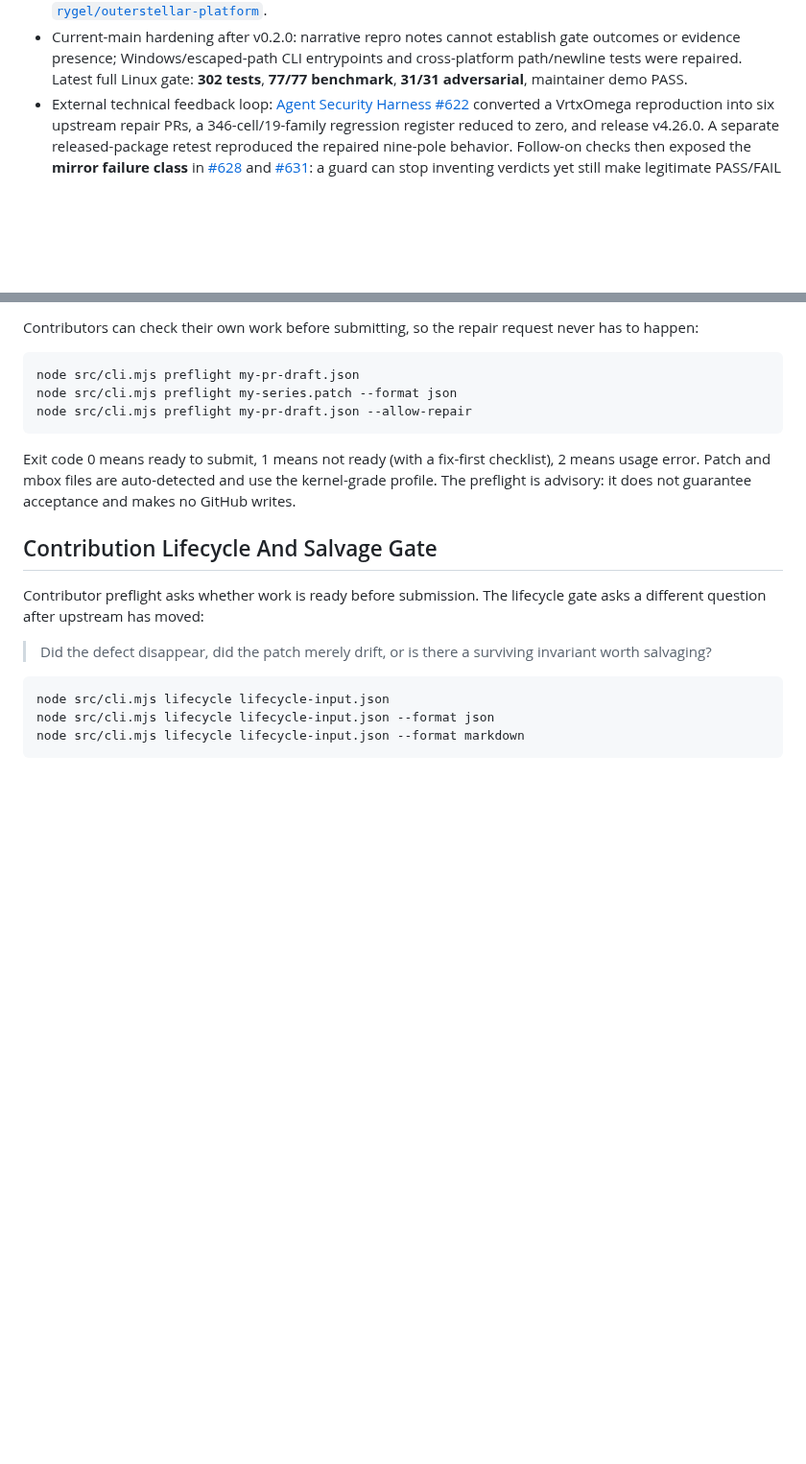
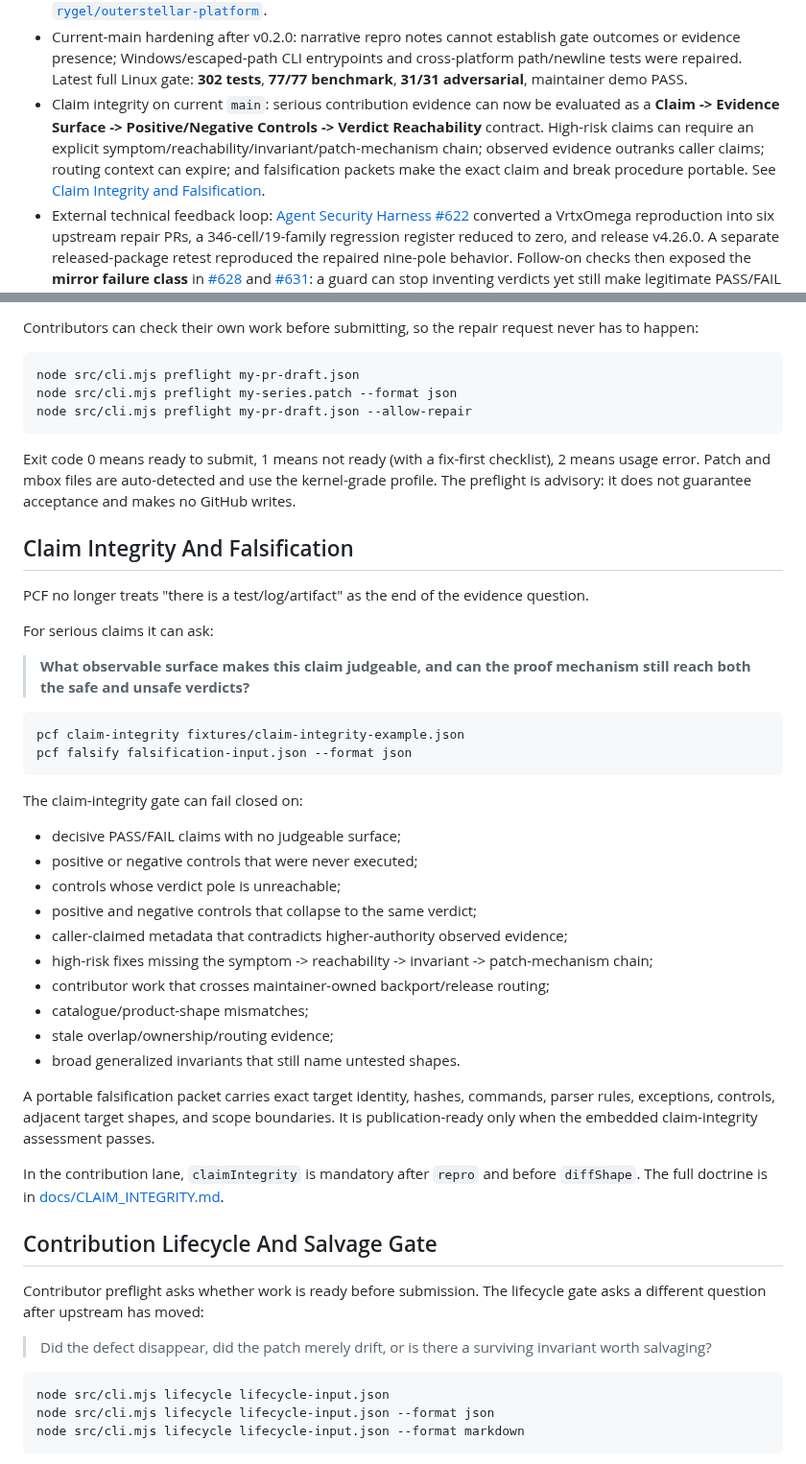
Before and after one commit to VrtxOmega/premature-contribution-firewall, a Markdown page: README.md, 2 parts joined by grey strips. Shown at 96% size. Drawn GitHub-style; blank space fills up the shorter version.

Commit message:
docs: present claim integrity as PCF core doctrine

````diff
--- a/README.md
+++ b/README.md
@@ -37,6 +37,7 @@ Current public state:
 - Maintainer feedback tracker: [five-maintainer artifact-shape feedback pass](docs/MAINTAINER_FEEDBACK_TRACKER.md).
 - Real-world usage so far: author-run read-only shadow pilots against public queues, plus at least one independently owned public repository running the PCF PR Gate in advisory/read-only mode: [`rygel/outerstellar-platform`](https://github.com/rygel/outerstellar-platform/blob/main/.github/workflows/pcf-pr-gate.yml).
 - Current-main hardening after v0.2.0: narrative repro notes cannot establish gate outcomes or evidence presence; Windows/escaped-path CLI entrypoints and cross-platform path/newline tests were repaired. Latest full Linux gate: **302 tests**, **77/77 benchmark**, **31/31 adversarial**, maintainer demo PASS.
+- Claim integrity on current `main`: serious contribution evidence can now be evaluated as a **Claim -> Evidence Surface -> Positive/Negative Controls -> Verdict Reachability** contract. High-risk claims can require an explicit symptom/reachability/invariant/patch-mechanism chain; observed evidence outranks caller claims; routing context can expire; and falsification packets make the exact claim and break procedure portable. See [Claim Integrity and Falsification](docs/CLAIM_INTEGRITY.md).
 - External technical feedback loop: [Agent Security Harness #622](https://github.com/msaleme/red-team-blue-team-agent-fabric/issues/622) converted a VrtxOmega reproduction into six upstream repair PRs, a 346-cell/19-family regression register reduced to zero, and release v4.26.0. A separate released-package retest reproduced the repaired nine-pole behavior. Follow-on checks then exposed the **mirror failure class** in [#628](https://github.com/msaleme/red-team-blue-team-agent-fabric/issues/628) and [#631](https://github.com/msaleme/red-team-blue-team-agent-fabric/issues/631): a guard can stop inventing verdicts yet still make legitimate PASS/FAIL outcomes unreachable. This is technical-impact evidence, not PCF/VERITAS validation or a direct-merge count.
 - Upstream contribution learning ledger: [public wins, misses, blocked lanes, and gate changes](docs/UPSTREAM_CONTRIBUTION_LEDGER.md), with the latest [September 25 evidence refresh](docs/UPSTREAM_CONTRIBUTION_LEDGER_ADDENDUM_20260925.md) and [machine-readable census](docs/upstream-contribution-refresh-20260925.json).
 - AI-assisted contribution posture index: [evidence-based repo compatibility, not a maintainer blacklist](docs/AI_CONTRIBUTION_POSTURE_INDEX.md).
@@ -137,6 +138,36 @@ node src/cli.mjs preflight my-pr-draft.json --allow-repair
 ```
 
 Exit code 0 means ready to submit, 1 means not ready (with a fix-first checklist), 2 means usage error. Patch and mbox files are auto-detected and use the kernel-grade profile. The preflight is advisory: it does not guarantee acceptance and makes no GitHub writes.
+
+## Claim Integrity And Falsification
+
+PCF no longer treats "there is a test/log/artifact" as the end of the evidence question.
+
+For serious claims it can ask:
+
+> **What observable surface makes this claim judgeable, and can the proof mechanism still reach both the safe and unsafe verdicts?**
+
+```bash
+pcf claim-integrity fixtures/claim-integrity-example.json
+pcf falsify falsification-input.json --format json
+```
+
+The claim-integrity gate can fail closed on:
+
+- decisive PASS/FAIL claims with no judgeable surface;
+- positive or negative controls that were never executed;
+- controls whose verdict pole is unreachable;
+- positive and negative controls that collapse to the same verdict;
+- caller-claimed metadata that contradicts higher-authority observed evidence;
+- high-risk fixes missing the symptom -> reachability -> invariant -> patch-mechanism chain;
+- contributor work that crosses maintainer-owned backport/release routing;
+- catalogue/product-shape mismatches;
+- stale overlap/ownership/routing evidence;
+- broad generalized invariants that still name untested shapes.
+
+A portable falsification packet carries exact target identity, hashes, commands, parser rules, exceptions, controls, adjacent target shapes, and scope boundaries. It is publication-ready only when the embedded claim-integrity assessment passes.
+
+In the contribution lane, `claimIntegrity` is mandatory after `repro` and before `diffShape`. The full doctrine is in [docs/CLAIM_INTEGRITY.md](docs/CLAIM_INTEGRITY.md).
 
 ## Contribution Lifecycle And Salvage Gate
 
````
